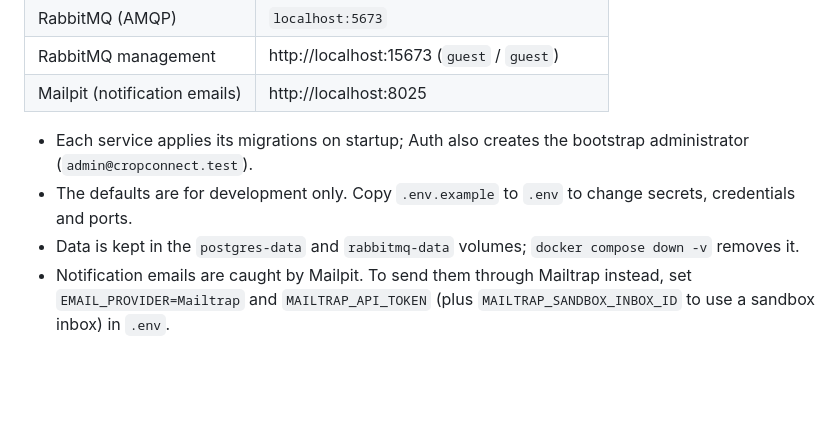
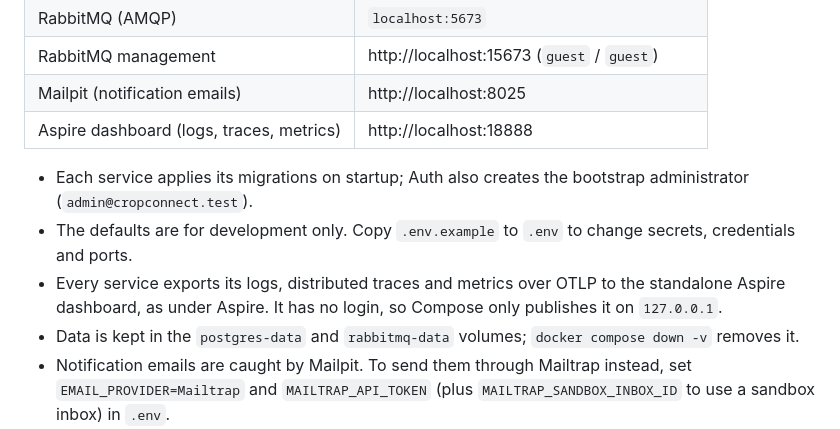
Before and after one commit to brndz1/CropConnect, a Markdown page: README.md, the part around the change. Rendered like a GitHub page; blank space fills up the shorter version.

Commit message:
docs: Add the Aspire dashboard to the Docker Compose instructions

```diff
--- a/README.md
+++ b/README.md
@@ -56,11 +56,14 @@ also published on their own ports for development:
 | RabbitMQ (AMQP) | `localhost:5673` |
 | RabbitMQ management | http://localhost:15673 (`guest` / `guest`) |
 | Mailpit (notification emails) | http://localhost:8025 |
+| Aspire dashboard (logs, traces, metrics) | http://localhost:18888 |
 
 - Each service applies its migrations on startup; Auth also creates the bootstrap administrator
   (`admin@cropconnect.test`).
 - The defaults are for development only. Copy `.env.example` to `.env` to change secrets, credentials
   and ports.
+- Every service exports its logs, distributed traces and metrics over OTLP to the standalone Aspire
+  dashboard, as under Aspire. It has no login, so Compose only publishes it on `127.0.0.1`.
 - Data is kept in the `postgres-data` and `rabbitmq-data` volumes; `docker compose down -v` removes it.
 - Notification emails are caught by Mailpit. To send them through Mailtrap instead, set `EMAIL_PROVIDER=Mailtrap`
   and `MAILTRAP_API_TOKEN` (plus `MAILTRAP_SANDBOX_INBOX_ID` to use a sandbox inbox) in `.env`.
```
